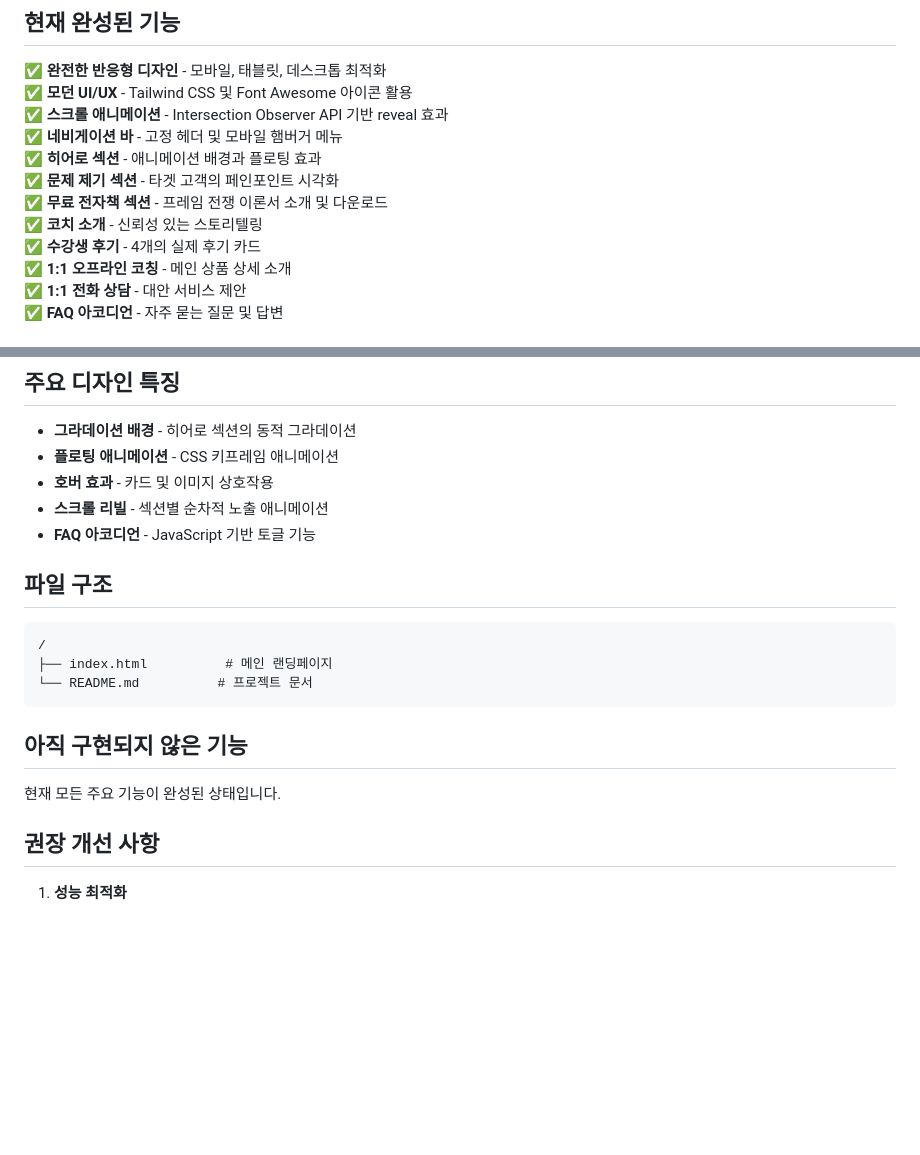
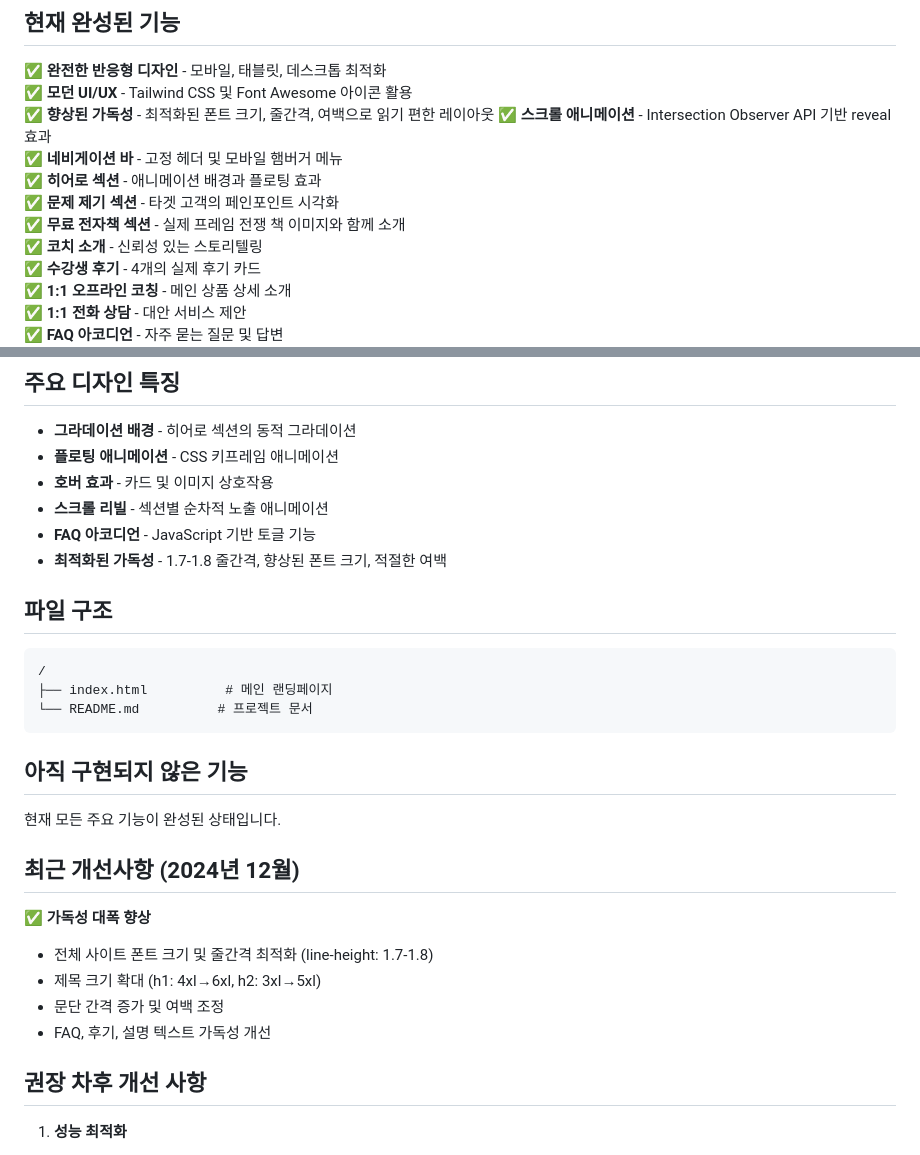
Before and after one commit to parkjunky/parkjun, a Markdown page: README.md, 2 parts joined by grey strips. GitHub-like rendering; blank space fills up the shorter version.

````diff
--- a/README.md
+++ b/README.md
@@ -6,11 +6,12 @@
 ## 현재 완성된 기능
 ✅ **완전한 반응형 디자인** - 모바일, 태블릿, 데스크톱 최적화
 ✅ **모던 UI/UX** - Tailwind CSS 및 Font Awesome 아이콘 활용
+✅ **향상된 가독성** - 최적화된 폰트 크기, 줄간격, 여백으로 읽기 편한 레이아웃
 ✅ **스크롤 애니메이션** - Intersection Observer API 기반 reveal 효과
 ✅ **네비게이션 바** - 고정 헤더 및 모바일 햄버거 메뉴
 ✅ **히어로 섹션** - 애니메이션 배경과 플로팅 효과
 ✅ **문제 제기 섹션** - 타겟 고객의 페인포인트 시각화
-✅ **무료 전자책 섹션** - 프레임 전쟁 이론서 소개 및 다운로드
+✅ **무료 전자책 섹션** - 실제 프레임 전쟁 책 이미지와 함께 소개
 ✅ **코치 소개** - 신뢰성 있는 스토리텔링
 ✅ **수강생 후기** - 4개의 실제 후기 카드
 ✅ **1:1 오프라인 코칭** - 메인 상품 상세 소개
@@ -46,6 +47,7 @@
 - **호버 효과** - 카드 및 이미지 상호작용
 - **스크롤 리빌** - 섹션별 순차적 노출 애니메이션
 - **FAQ 아코디언** - JavaScript 기반 토글 기능
+- **최적화된 가독성** - 1.7-1.8 줄간격, 향상된 폰트 크기, 적절한 여백
 
 ## 파일 구조
 ```
@@ -57,7 +59,14 @@
 ## 아직 구현되지 않은 기능
 현재 모든 주요 기능이 완성된 상태입니다.
 
-## 권장 개선 사항
+## 최근 개선사항 (2024년 12월)
+✅ **가독성 대폭 향상**
+- 전체 사이트 폰트 크기 및 줄간격 최적화 (line-height: 1.7-1.8)
+- 제목 크기 확대 (h1: 4xl→6xl, h2: 3xl→5xl)
+- 문단 간격 증가 및 여백 조정
+- FAQ, 후기, 설명 텍스트 가독성 개선
+
+## 권장 차후 개선 사항
 1. **성능 최적화**
    - 이미지 WebP 포맷 적용
    - CSS/JS 번들링 및 압축
````
